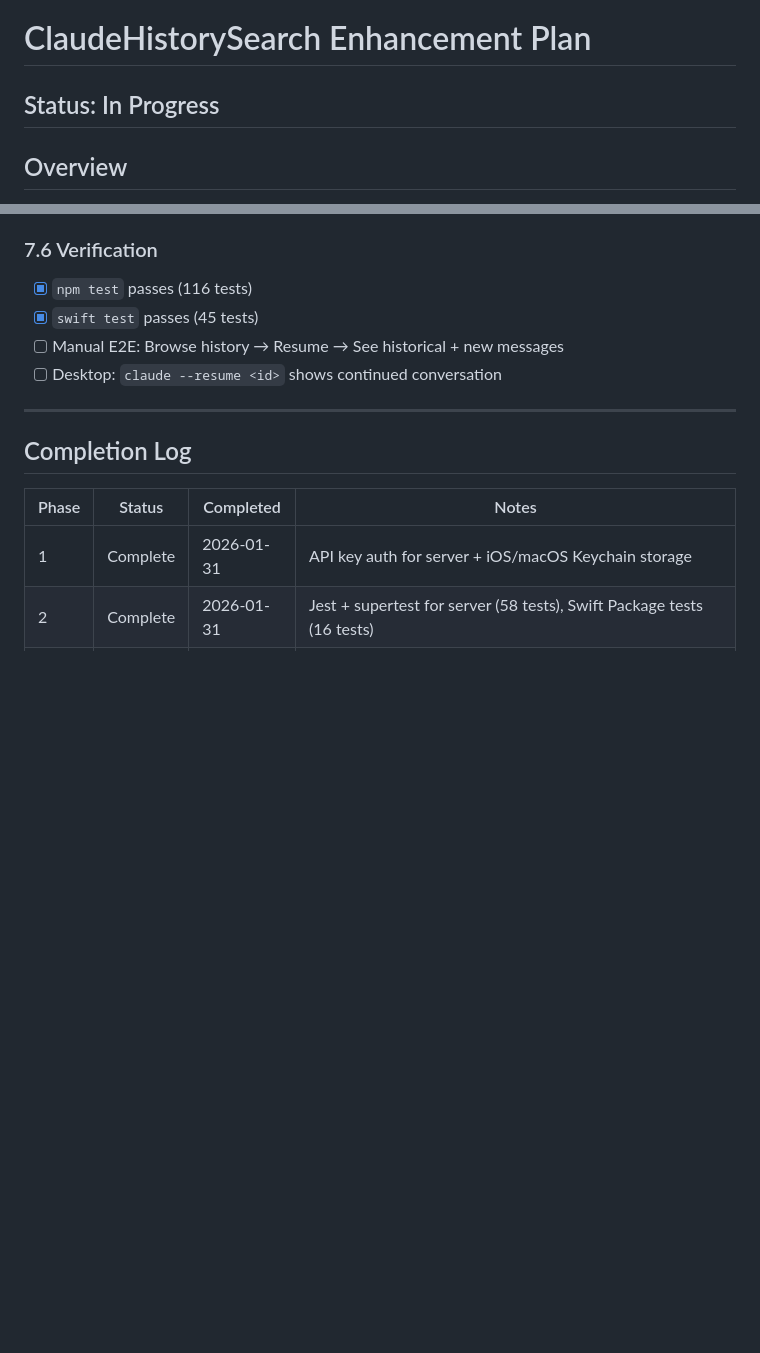
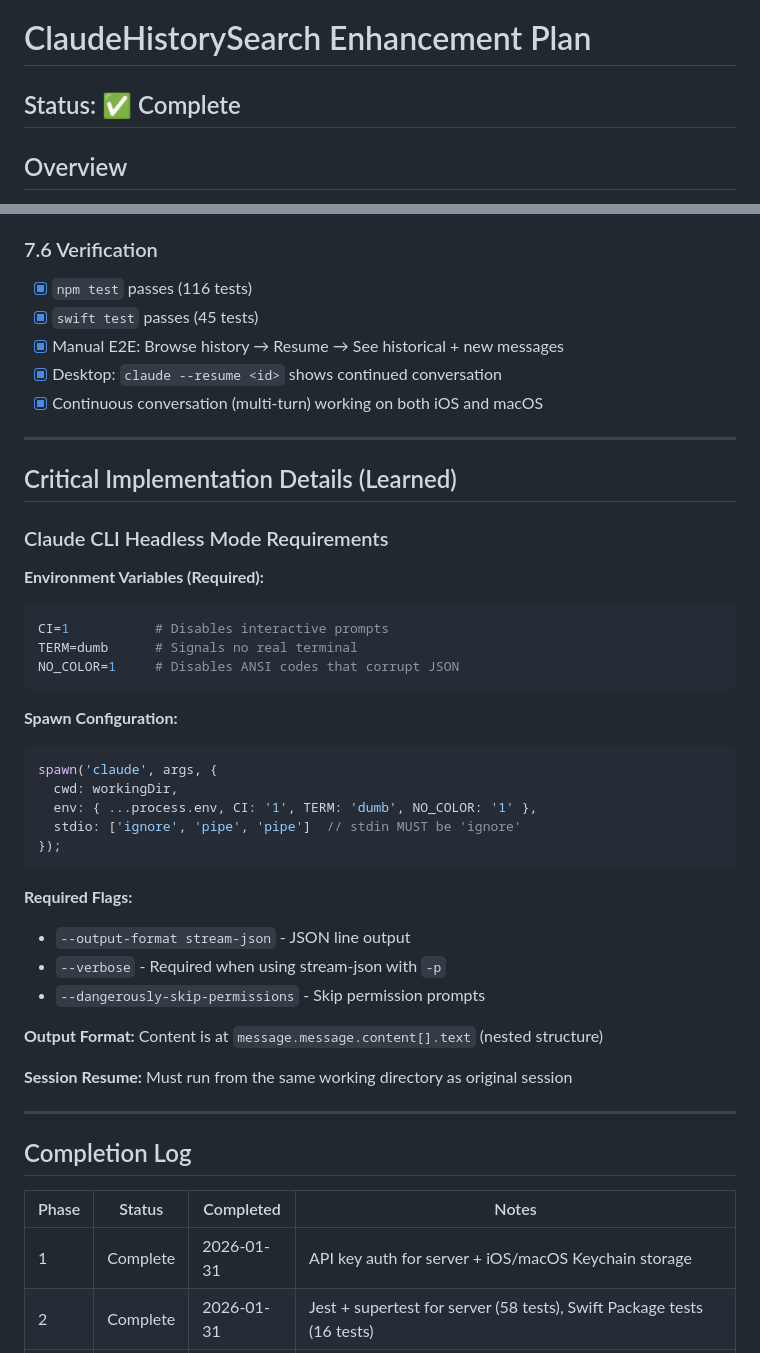
Before and after one commit to huanluu/ClaudeHistorySearch, a Markdown page: PLAN.md, 2 parts joined by grey strips. GitHub-like rendering; blank space fills up the shorter version.

Commit message:
Mark Phase 5-7 complete and document Claude headless mode requirements
- All phases now complete (auth, testing, modularity, WebSocket, views, sessions)
- Added critical implementation details for Claude CLI headless mode
- Documented environment variables (CI, TERM, NO_COLOR)
- Documented spawn configuration and output format

Co-Authored-By: Claude Opus 4.5 <noreply@anthropic.com>

````diff
--- a/PLAN.md
+++ b/PLAN.md
@@ -1,6 +1,6 @@
 # ClaudeHistorySearch Enhancement Plan
 
-## Status: In Progress
+## Status: ✅ Complete
 
 ## Overview
 
@@ -267,8 +267,40 @@ claude --resume <sessionId> -p "follow-up prompt" --output-format stream-json
 ### 7.6 Verification
 - [x] `npm test` passes (116 tests)
 - [x] `swift test` passes (45 tests)
-- [ ] Manual E2E: Browse history → Resume → See historical + new messages
-- [ ] Desktop: `claude --resume <id>` shows continued conversation
+- [x] Manual E2E: Browse history → Resume → See historical + new messages
+- [x] Desktop: `claude --resume <id>` shows continued conversation
+- [x] Continuous conversation (multi-turn) working on both iOS and macOS
+
+---
+
+## Critical Implementation Details (Learned)
+
+### Claude CLI Headless Mode Requirements
+
+**Environment Variables (Required):**
+```bash
+CI=1           # Disables interactive prompts
+TERM=dumb      # Signals no real terminal
+NO_COLOR=1     # Disables ANSI codes that corrupt JSON
+```
+
+**Spawn Configuration:**
+```typescript
+spawn('claude', args, {
+  cwd: workingDir,
+  env: { ...process.env, CI: '1', TERM: 'dumb', NO_COLOR: '1' },
+  stdio: ['ignore', 'pipe', 'pipe']  // stdin MUST be 'ignore'
+});
+```
+
+**Required Flags:**
+- `--output-format stream-json` - JSON line output
+- `--verbose` - Required when using stream-json with `-p`
+- `--dangerously-skip-permissions` - Skip permission prompts
+
+**Output Format:** Content is at `message.message.content[].text` (nested structure)
+
+**Session Resume:** Must run from the same working directory as original session
 
 ---
 
````
